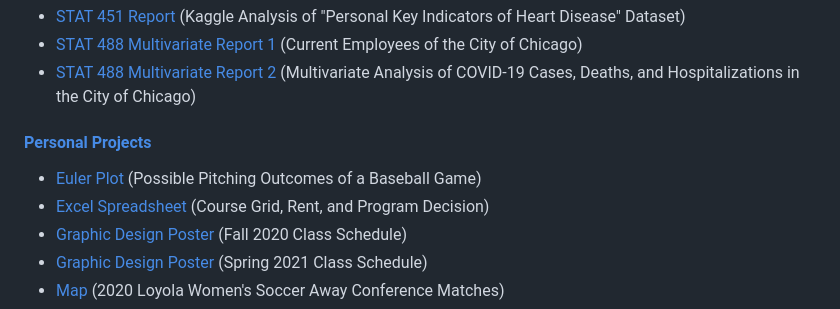
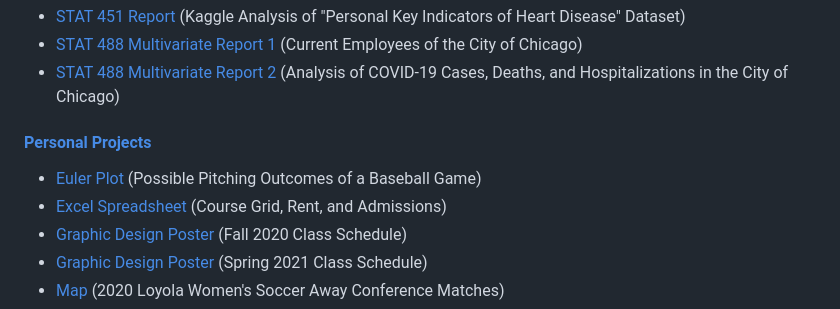
Before and after one commit to LoyolaRamblers/F22-401-404-408, a Markdown page: README.md, the part around one of its changes. Drawn GitHub-style.

```diff
--- a/README.md
+++ b/README.md
@@ -25,9 +25,9 @@
 - [STAT 451 Report](https://www.kaggle.com/code/charleshwang/stat-451-project) (Kaggle Analysis of "Personal Key Indicators of Heart Disease" Dataset)
 - [STAT 488 Multivariate Report 1](Project%20Reports%20and%20Presentations%20(excluding%20STAT%20401)/STAT%20488%20Multivariate%20Project%201%20(Current%20Employees%20of%20the%20City%20of%20Chicago)/Report.pdf) (Current Employees of the City of Chicago)
-- [STAT 488 Multivariate Report 2](Project%20Reports%20and%20Presentations%20(excluding%20STAT%20401)/STAT%20488%20Multivariate%20Project%202%20(Multivariate%20Analysis%20of%20COVID-19%20Cases%2C%20Deaths%2C%20and%20Hospitalizations%20in%20the%20City%20of%20Chicago)/Report.pdf) (Multivariate Analysis of COVID-19 Cases, Deaths, and Hospitalizations in the City of Chicago)
+- [STAT 488 Multivariate Report 2](Project%20Reports%20and%20Presentations%20(excluding%20STAT%20401)/STAT%20488%20Multivariate%20Project%202%20(Multivariate%20Analysis%20of%20COVID-19%20Cases%2C%20Deaths%2C%20and%20Hospitalizations%20in%20the%20City%20of%20Chicago)/Report.pdf) (Analysis of COVID-19 Cases, Deaths, and Hospitalizations in the City of Chicago)
 #### [Personal Projects](Personal%20Projects)
 - [Euler Plot](Personal%20Projects/Euler%20Plot%20(Baseball%20Pitching%20Outcomes).pdf) (Possible Pitching Outcomes of a Baseball Game)
-- [Excel Spreadsheet](Personal%20Projects/Course%20Grid%2C%20Rent%2C%20and%20Admissions%20Spreadsheet.xlsx) (Course Grid, Rent, and Program Decision)
+- [Excel Spreadsheet](Personal%20Projects/Course%20Grid%2C%20Rent%2C%20and%20Admissions%20Spreadsheet.xlsx) (Course Grid, Rent, and Admissions)
 - [Graphic Design Poster](Personal%20Projects/Graphic%20Design%20Poster%20(Fall%202020%20Class%20Schedule).pdf) (Fall 2020 Class Schedule)
 - [Graphic Design Poster](Personal%20Projects/Graphic%20Design%20Poster%20(Spring%202021%20Class%20Schedule).pdf) (Spring 2021 Class Schedule)
 - [Map](Personal%20Projects/Map%20(2020%20Loyola%20Women's%20Soccer%20Away%20Conference%20Matches).pdf) (2020 Loyola Women's Soccer Away Conference Matches)
```
Also changed, not shown: other parts of README.md (+6 -6 lines).
